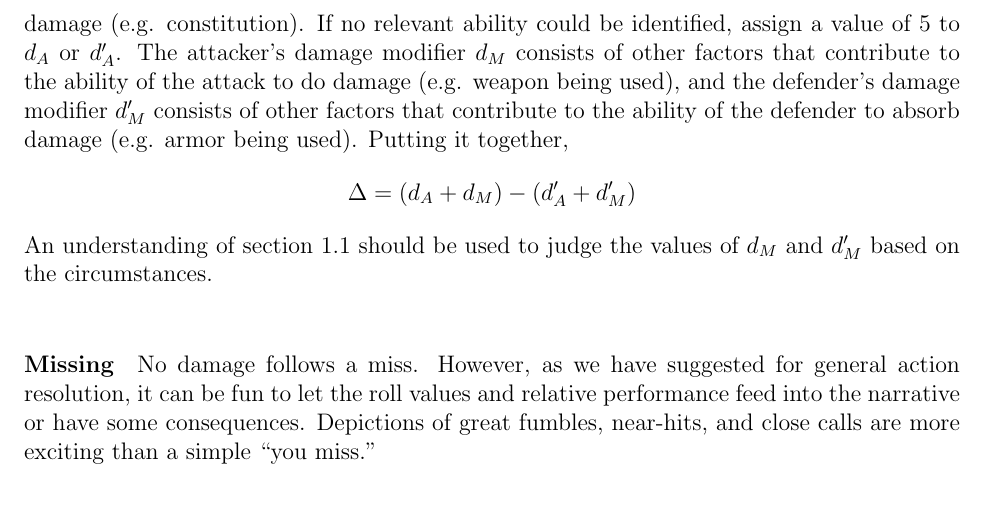
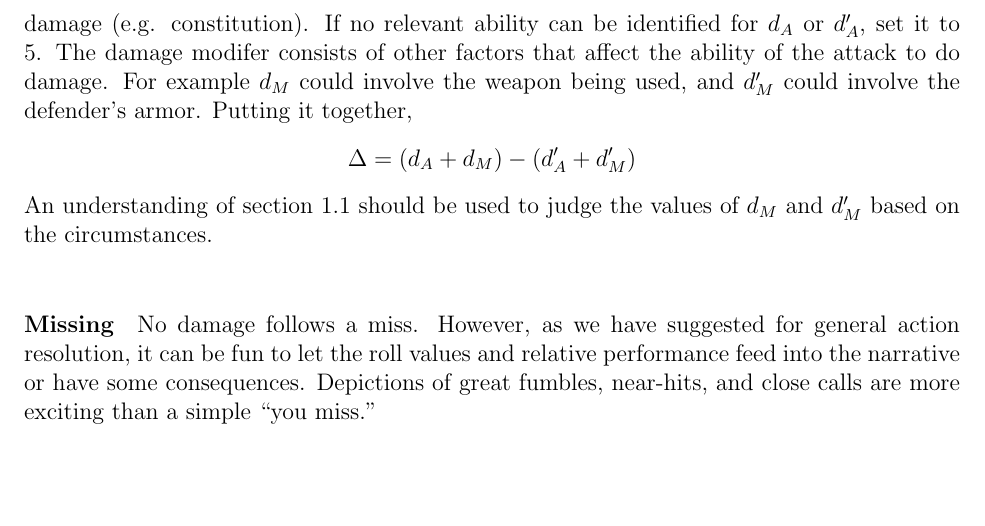
Before and after one commit to ebrahimebrahim/peupfudge, a LaTeX document (peupfudge.tex): part of page 13 of 15, cut so that both start at the same text, the shorter picture padded with empty space. Compiled offline with pdfLaTeX.

Commit message:
reworded some things in damage factor

```diff
--- a/peupfudge.tex
+++ b/peupfudge.tex
@@ -571,11 +571,9 @@ plus a damage modifier $\ODFM$, and similarly for $\DDF$.
 The ability that goes into $\ODFA$ should be one that plays a role in determining how
 powerful the attack is (e.g. strength for an axe swing), and the ability that goes into $\DDFA$
 should be one that plays a role in determining a character's capacity to absorb damage (e.g. constitution).
-If no relevant ability could be identified, assign a value of 5 to $\ODFA$ or $\DDFA$.
-The attacker's damage modifier $\ODFM$ consists of other factors that contribute to the ability of the attack to do damage
-(e.g. weapon being used),
-and the defender's damage modifier $\DDFM$ consists of other factors that contribute to the ability of the defender
-to absorb damage (e.g. armor being used).
+If no relevant ability can be identified for $\ODFA$ or $\DDFA$, set it to $5$.
+The damage modifer consists of other factors that affect the ability of the attack to do damage.
+For example $\ODFM$ could involve the weapon being used, and $\DDFM$ could involve the defender's armor.
 Putting it together,
 $$ \NDF = (\ODFA + \ODFM) - (\DDFA + \DDFM) $$
 An understanding of section \ref{sec:quant} should be used to judge the values of $\ODFM$ and $\DDFM$
```
